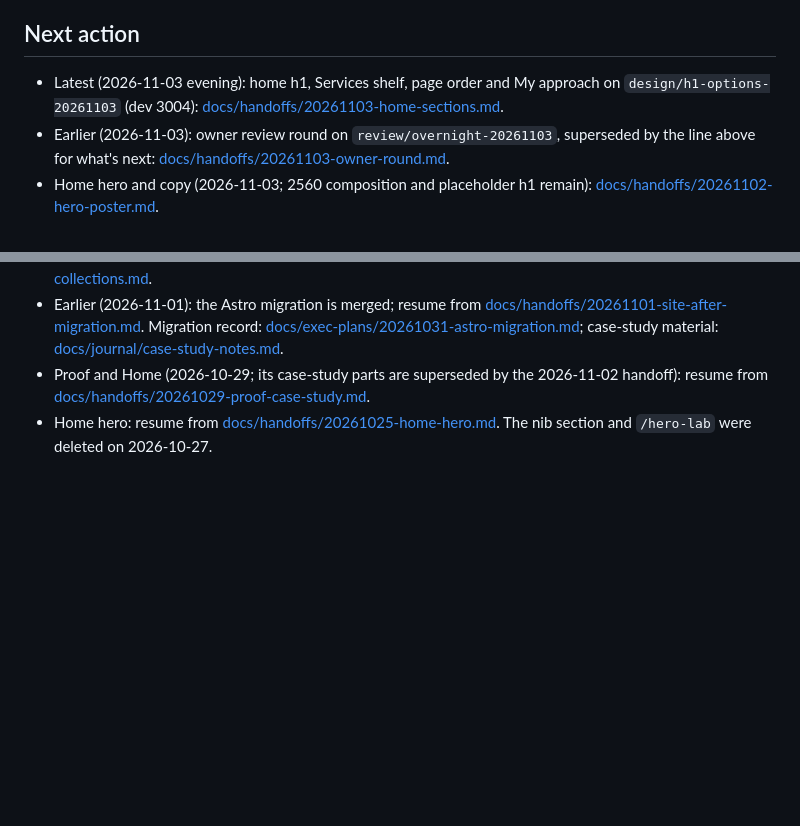
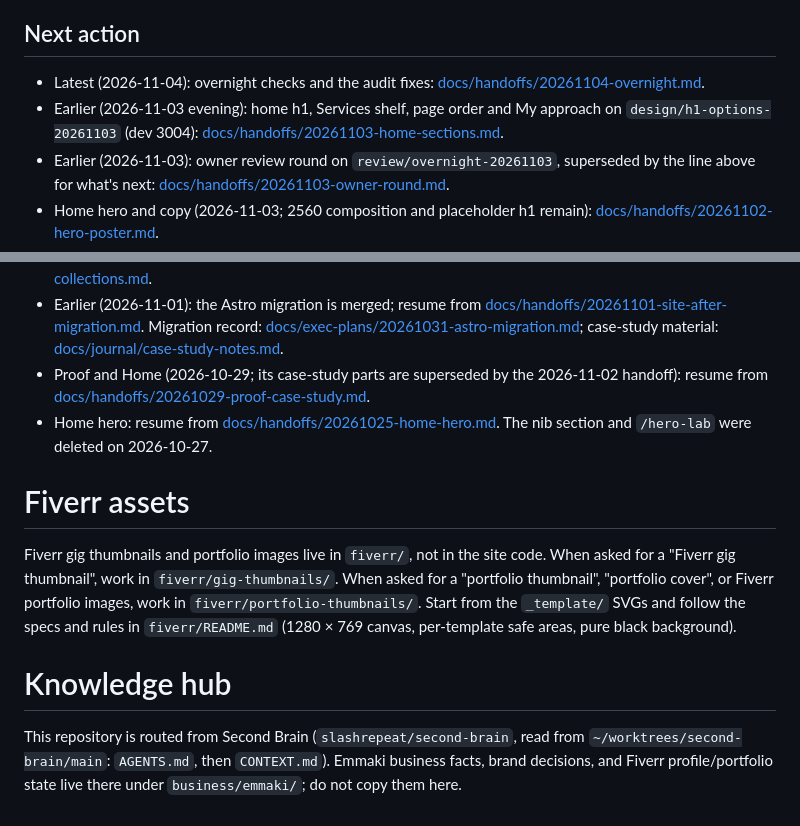
Before and after one commit to goemmaki/emmaki.github.io, a Markdown page: AGENTS.md, 2 parts joined by grey strips. Drawn GitHub-style; blank space fills up the shorter version.

Commit message:
AGENTS: Fiverr assets and Second Brain routing (owner); point Next action at the 2026-11-04 handoff
Co-Authored-By: Claude Opus 5.5 <noreply@anthropic.com>

```diff
--- a/AGENTS.md
+++ b/AGENTS.md
@@ -24,7 +24,8 @@
 
 ## Next action
 
-- Latest (2026-11-03 evening): home h1, Services shelf, page order and My approach on `design/h1-options-20261103` (dev 3004): [docs/handoffs/20261103-home-sections.md](docs/handoffs/20261103-home-sections.md).
+- Latest (2026-11-04): overnight checks and the audit fixes: [docs/handoffs/20261104-overnight.md](docs/handoffs/20261104-overnight.md).
+- Earlier (2026-11-03 evening): home h1, Services shelf, page order and My approach on `design/h1-options-20261103` (dev 3004): [docs/handoffs/20261103-home-sections.md](docs/handoffs/20261103-home-sections.md).
 - Earlier (2026-11-03): owner review round on `review/overnight-20261103`, superseded by the line above for what's next: [docs/handoffs/20261103-owner-round.md](docs/handoffs/20261103-owner-round.md).
 - Home hero and copy (2026-11-03; 2560 composition and placeholder h1 remain): [docs/handoffs/20261102-hero-poster.md](docs/handoffs/20261102-hero-poster.md).
 - The plan (page jobs, Home's sections, performance targets, measuring the Fiverr handoff, open questions): [docs/site-plan.md](docs/site-plan.md).
@@ -39,3 +40,11 @@
 - Earlier (2026-11-01): the Astro migration is merged; resume from [docs/handoffs/20261101-site-after-migration.md](docs/handoffs/20261101-site-after-migration.md). Migration record: [docs/exec-plans/20261031-astro-migration.md](docs/exec-plans/20261031-astro-migration.md); case-study material: [docs/journal/case-study-notes.md](docs/journal/case-study-notes.md).
 - Proof and Home (2026-10-29; its case-study parts are superseded by the 2026-11-02 handoff): resume from [docs/handoffs/20261029-proof-case-study.md](docs/handoffs/20261029-proof-case-study.md).
 - Home hero: resume from [docs/handoffs/20261025-home-hero.md](docs/handoffs/20261025-home-hero.md). The nib section and `/hero-lab` were deleted on 2026-10-27.
+
+# Fiverr assets
+
+Fiverr gig thumbnails and portfolio images live in `fiverr/`, not in the site code. When asked for a "Fiverr gig thumbnail", work in `fiverr/gig-thumbnails/`. When asked for a "portfolio thumbnail", "portfolio cover", or Fiverr portfolio images, work in `fiverr/portfolio-thumbnails/`. Start from the `_template/` SVGs and follow the specs and rules in `fiverr/README.md` (1280 × 769 canvas, per-template safe areas, pure black background).
+
+# Knowledge hub
+
+This repository is routed from Second Brain (`slashrepeat/second-brain`, read from `~/worktrees/second-brain/main`: `AGENTS.md`, then `CONTEXT.md`). Emmaki business facts, brand decisions, and Fiverr profile/portfolio state live there under `business/emmaki/`; do not copy them here.
```
